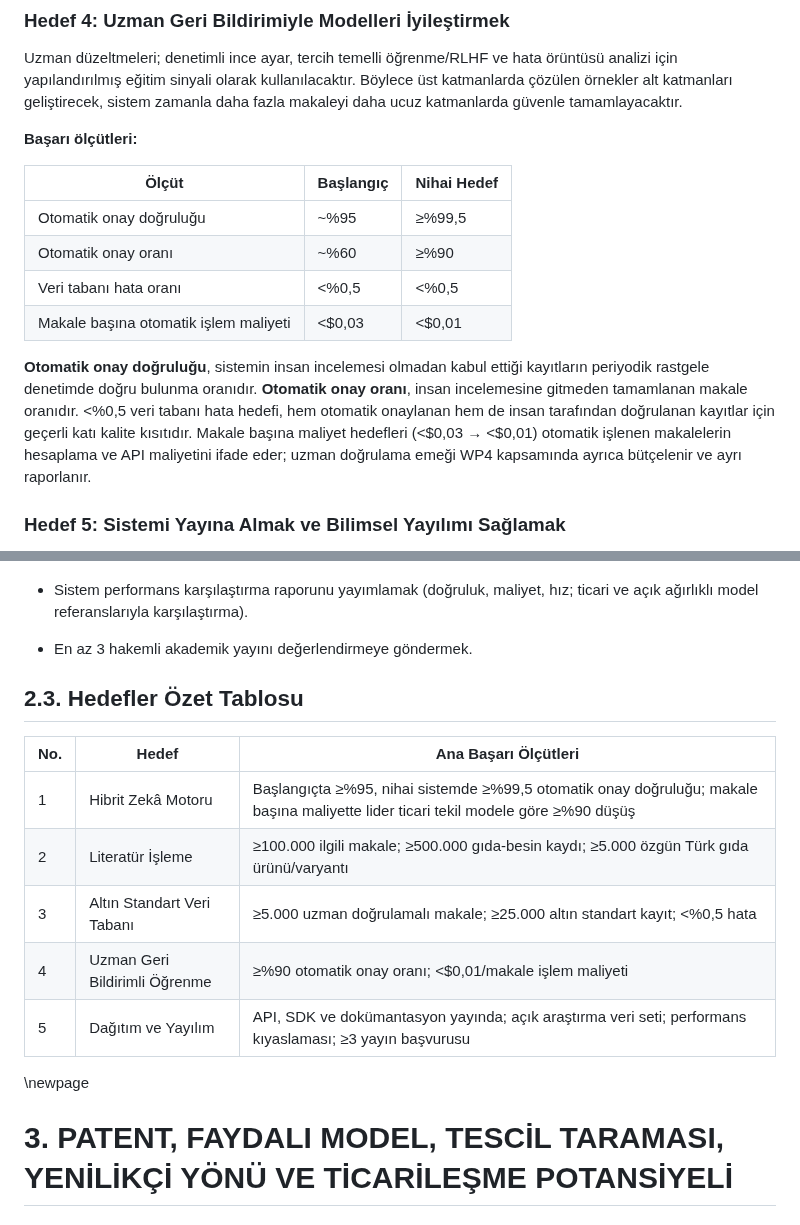
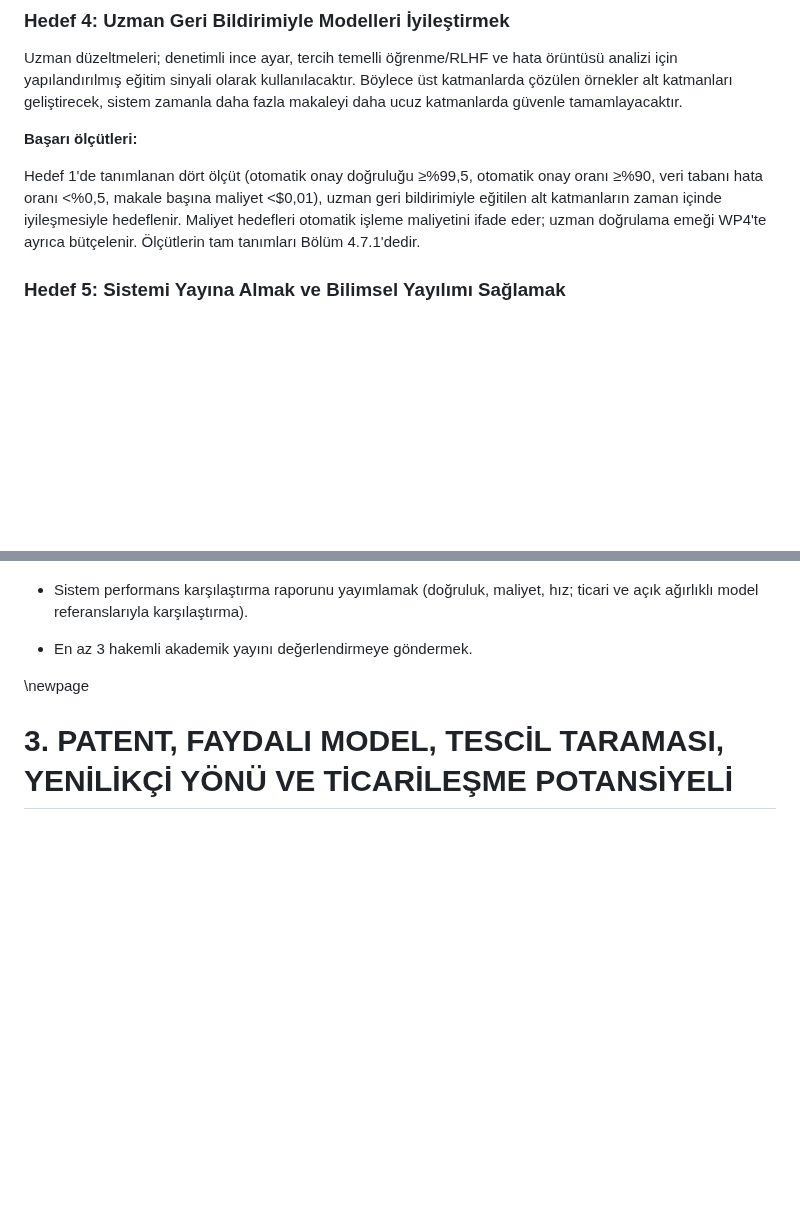
Before and after one commit to ArcielB/OpenNutri, a Markdown page: OpenNutriLatestVersion.md, 2 parts joined by grey strips. GitHub-like rendering; blank space fills up the shorter version.

Commit message:
1005: cut redundant Hedef-4 metrics table and 2.3 summary table
- Hedef 4 success criteria now point to the shared Hedef-1 targets + 4.7.1 definitions (no duplicated table)
- Remove 2.3 Hedefler Özet Tablosu (fully restated §2.2 content)
- Trims duplicated content toward the 22-page limit; no information lost

Co-Authored-By: Claude Opus 4.8 <noreply@anthropic.com>

```diff
--- a/OpenNutriLatestVersion.md
+++ b/OpenNutriLatestVersion.md
@@ -131,14 +131,7 @@ Uzman düzeltmeleri; denetimli ince ayar, tercih temelli öğrenme/RLHF ve hata
 
 **Başarı ölçütleri:**
 
-| Ölçüt | Başlangıç | Nihai Hedef |
-| --- | --- | --- |
-| Otomatik onay doğruluğu | ~%95 | ≥%99,5 |
-| Otomatik onay oranı | ~%60 | ≥%90 |
-| Veri tabanı hata oranı | <%0,5 | <%0,5 |
-| Makale başına otomatik işlem maliyeti | <$0,03 | <$0,01 |
-
-**Otomatik onay doğruluğu**, sistemin insan incelemesi olmadan kabul ettiği kayıtların periyodik rastgele denetimde doğru bulunma oranıdır. **Otomatik onay oranı**, insan incelemesine gitmeden tamamlanan makale oranıdır. <%0,5 veri tabanı hata hedefi, hem otomatik onaylanan hem de insan tarafından doğrulanan kayıtlar için geçerli katı kalite kısıtıdır. Makale başına maliyet hedefleri (<$0,03 → <$0,01) otomatik işlenen makalelerin hesaplama ve API maliyetini ifade eder; uzman doğrulama emeği WP4 kapsamında ayrıca bütçelenir ve ayrı raporlanır.
+Hedef 1'de tanımlanan dört ölçüt (otomatik onay doğruluğu ≥%99,5, otomatik onay oranı ≥%90, veri tabanı hata oranı <%0,5, makale başına maliyet <$0,01), uzman geri bildirimiyle eğitilen alt katmanların zaman içinde iyileşmesiyle hedeflenir. Maliyet hedefleri otomatik işleme maliyetini ifade eder; uzman doğrulama emeği WP4'te ayrıca bütçelenir. Ölçütlerin tam tanımları Bölüm 4.7.1'dedir.
 
 ### Hedef 5: Sistemi Yayına Almak ve Bilimsel Yayılımı Sağlamak
 
@@ -157,16 +150,6 @@ OpenNutri altyapısı araştırma ve ürünleşme kullanımına açılacak; meto
 - Sistem performans karşılaştırma raporunu yayımlamak (doğruluk, maliyet, hız; ticari ve açık ağırlıklı model referanslarıyla karşılaştırma).
 
 - En az 3 hakemli akademik yayını değerlendirmeye göndermek.
-
-## 2.3. Hedefler Özet Tablosu
-
-| No. | Hedef | Ana Başarı Ölçütleri |
-| --- | --- | --- |
-| 1 | Hibrit Zekâ Motoru | Başlangıçta ≥%95, nihai sistemde ≥%99,5 otomatik onay doğruluğu; makale başına maliyette lider ticari tekil modele göre ≥%90 düşüş |
-| 2 | Literatür İşleme | ≥100.000 ilgili makale; ≥500.000 gıda-besin kaydı; ≥5.000 özgün Türk gıda ürünü/varyantı |
-| 3 | Altın Standart Veri Tabanı | ≥5.000 uzman doğrulamalı makale; ≥25.000 altın standart kayıt; <%0,5 hata |
-| 4 | Uzman Geri Bildirimli Öğrenme | ≥%90 otomatik onay oranı; <$0,01/makale işlem maliyeti |
-| 5 | Dağıtım ve Yayılım | API, SDK ve dokümantasyon yayında; açık araştırma veri seti; performans kıyaslaması; ≥3 yayın başvurusu |
 
 \newpage
 
```
